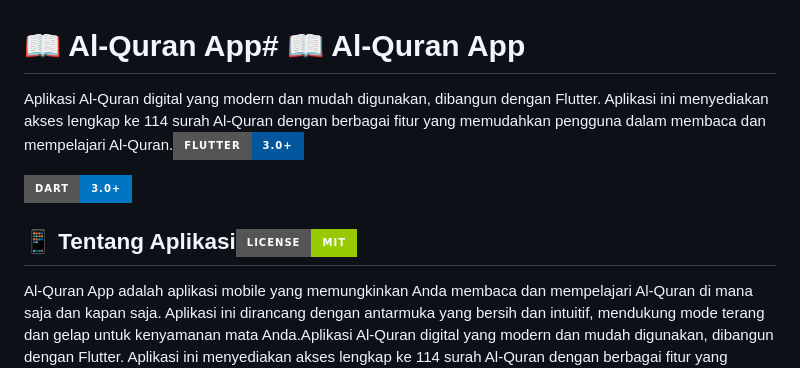
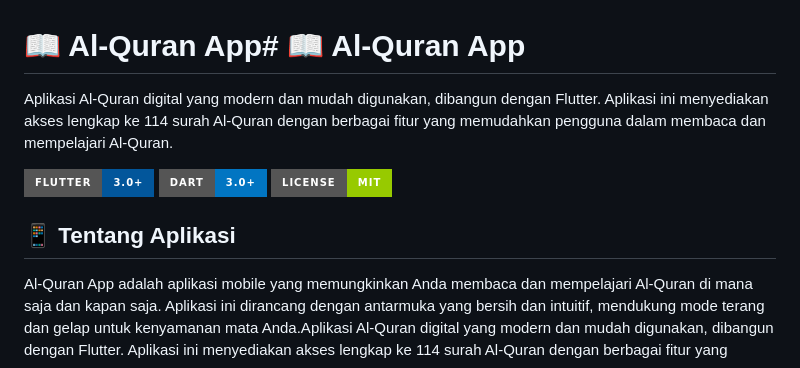
Before and after one commit to bintang1855/quran-app, a Markdown page: README.md, the part around the change. GitHub-like rendering; badges without logos.

Commit message:
docs: update README

```diff
--- a/README.md
+++ b/README.md
@@ -1,10 +1,12 @@
 # 📖 Al-Quran App# 📖 Al-Quran App
 
-Aplikasi Al-Quran digital yang modern dan mudah digunakan, dibangun dengan Flutter. Aplikasi ini menyediakan akses lengkap ke 114 surah Al-Quran dengan berbagai fitur yang memudahkan pengguna dalam membaca dan mempelajari Al-Quran.![Flutter](https://img.shields.io/badge/Flutter-3.0+-02569B?style=for-the-badge&logo=flutter&logoColor=white)
+Aplikasi Al-Quran digital yang modern dan mudah digunakan, dibangun dengan Flutter. Aplikasi ini menyediakan akses lengkap ke 114 surah Al-Quran dengan berbagai fitur yang memudahkan pengguna dalam membaca dan mempelajari Al-Quran.
 
+![Flutter](https://img.shields.io/badge/Flutter-3.0+-02569B?style=for-the-badge&logo=flutter&logoColor=white)
 ![Dart](https://img.shields.io/badge/Dart-3.0+-0175C2?style=for-the-badge&logo=dart&logoColor=white)
+![License](https://img.shields.io/badge/License-MIT-green?style=for-the-badge)
 
-## 📱 Tentang Aplikasi![License](https://img.shields.io/badge/License-MIT-green?style=for-the-badge)
+## 📱 Tentang Aplikasi
 
 Al-Quran App adalah aplikasi mobile yang memungkinkan Anda membaca dan mempelajari Al-Quran di mana saja dan kapan saja. Aplikasi ini dirancang dengan antarmuka yang bersih dan intuitif, mendukung mode terang dan gelap untuk kenyamanan mata Anda.Aplikasi Al-Quran digital yang modern dan mudah digunakan, dibangun dengan Flutter. Aplikasi ini menyediakan akses lengkap ke 114 surah Al-Quran dengan berbagai fitur yang memudahkan pengguna dalam membaca dan mempelajari Al-Quran.
 
```
